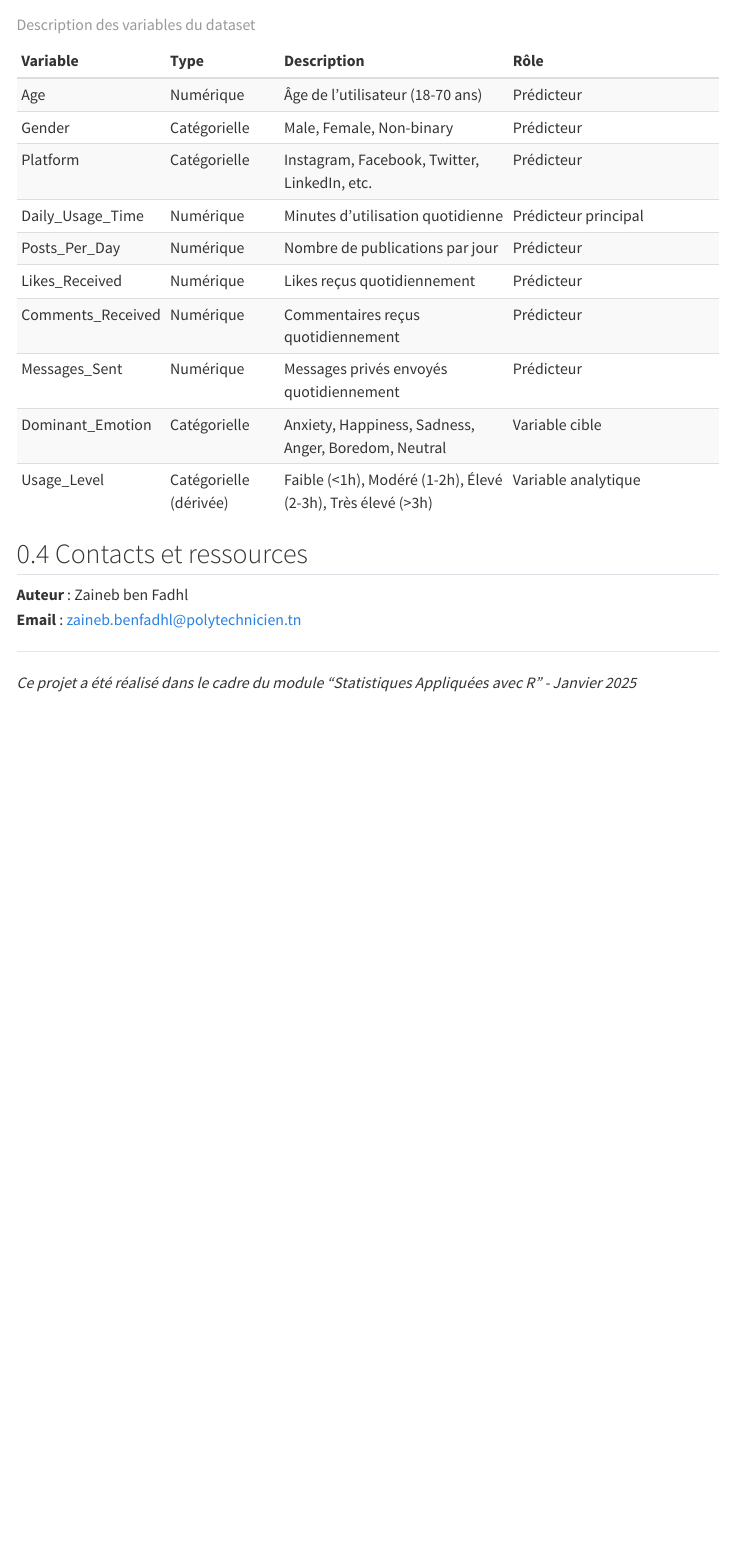
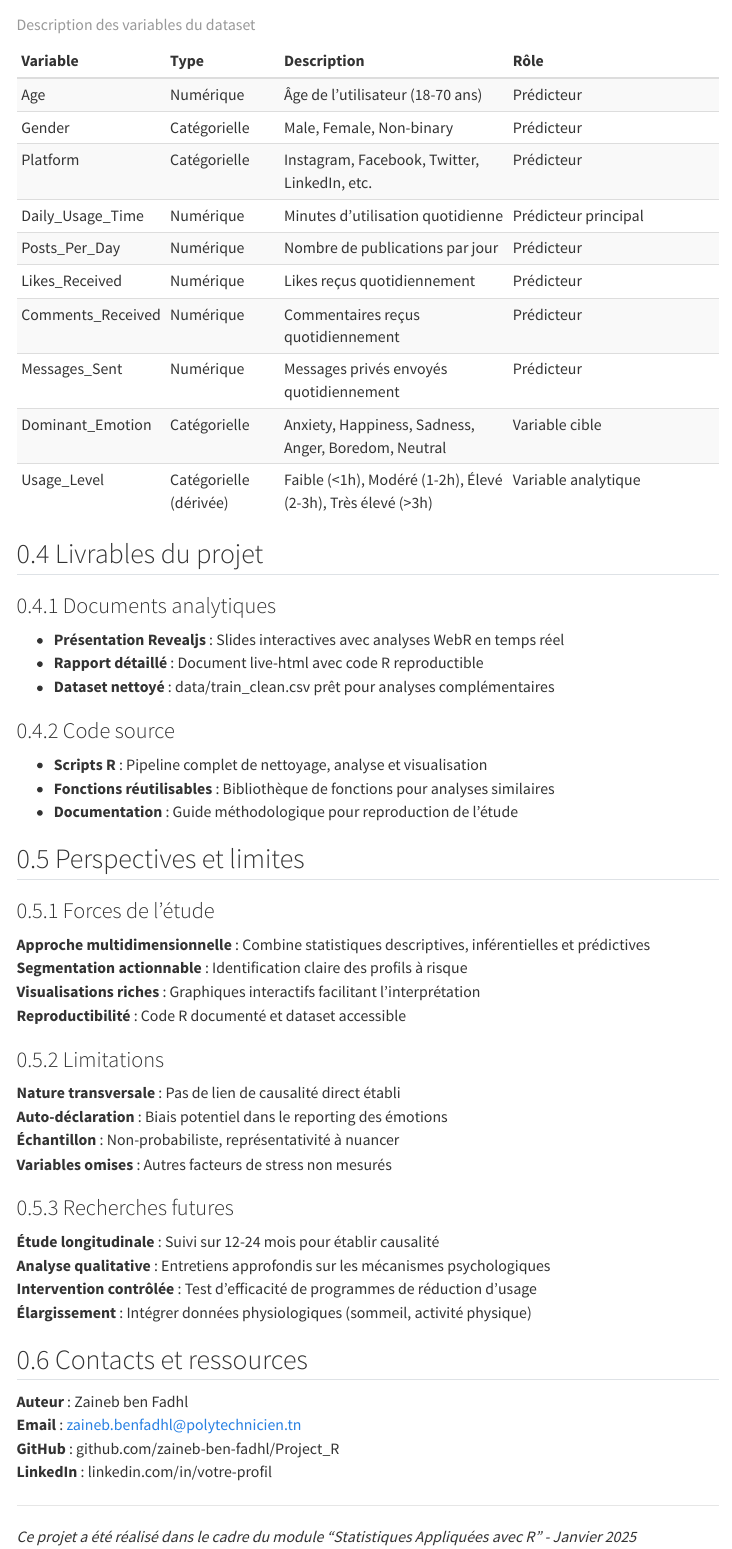
Before and after one commit to zaineb-ben-fadhl/Project_R, a Quarto document (index.qmd): the page in a window 1100 px wide, from 1630 px down. Rendered offline with R 4.5, knitr and Pandoc in place of Quarto, with nearby package versions; menus at the side of the page are left out.

Commit message:
update index.qmd

````diff
--- a/index.qmd
+++ b/index.qmd
@@ -149,11 +149,49 @@ kbl(variables_table, caption = "Description des variables du dataset") %>%
   column_spec(4, width = "30%")
 ```
 
+## Livrables du projet
+
+### Documents analytiques
+
+- **Présentation Revealjs** : Slides interactives avec analyses WebR en temps réel
+- **Rapport détaillé** : Document live-html avec code R reproductible
+- **Dataset nettoyé** : data/train_clean.csv prêt pour analyses complémentaires
+
+### Code source
+
+- **Scripts R** : Pipeline complet de nettoyage, analyse et visualisation
+- **Fonctions réutilisables** : Bibliothèque de fonctions pour analyses similaires
+- **Documentation** : Guide méthodologique pour reproduction de l'étude
+
+## Perspectives et limites
+
+### Forces de l'étude
+
+ **Approche multidimensionnelle** : Combine statistiques descriptives, inférentielles et prédictives
+ **Segmentation actionnable** : Identification claire des profils à risque
+ **Visualisations riches** : Graphiques interactifs facilitant l'interprétation
+ **Reproductibilité** : Code R documenté et dataset accessible
+
+### Limitations
+
+ **Nature transversale** : Pas de lien de causalité direct établi
+ **Auto-déclaration** : Biais potentiel dans le reporting des émotions
+ **Échantillon** : Non-probabiliste, représentativité à nuancer
+ **Variables omises** : Autres facteurs de stress non mesurés
+
+### Recherches futures
+
+ **Étude longitudinale** : Suivi sur 12-24 mois pour établir causalité
+ **Analyse qualitative** : Entretiens approfondis sur les mécanismes psychologiques
+ **Intervention contrôlée** : Test d'efficacité de programmes de réduction d'usage
+ **Élargissement** : Intégrer données physiologiques (sommeil, activité physique)
 
 ## Contacts et ressources
 
 **Auteur** : Zaineb ben Fadhl
 **Email** : zaineb.benfadhl@polytechnicien.tn
+**GitHub** : github.com/zaineb-ben-fadhl/Project_R
+**LinkedIn** : linkedin.com/in/votre-profil
 
 ---
 
````
